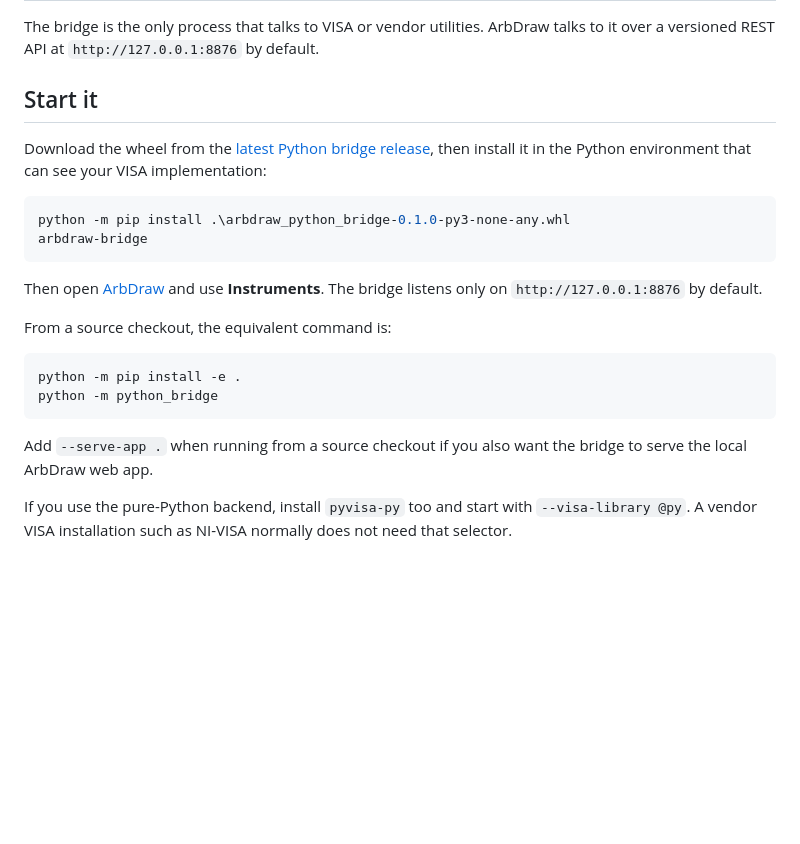
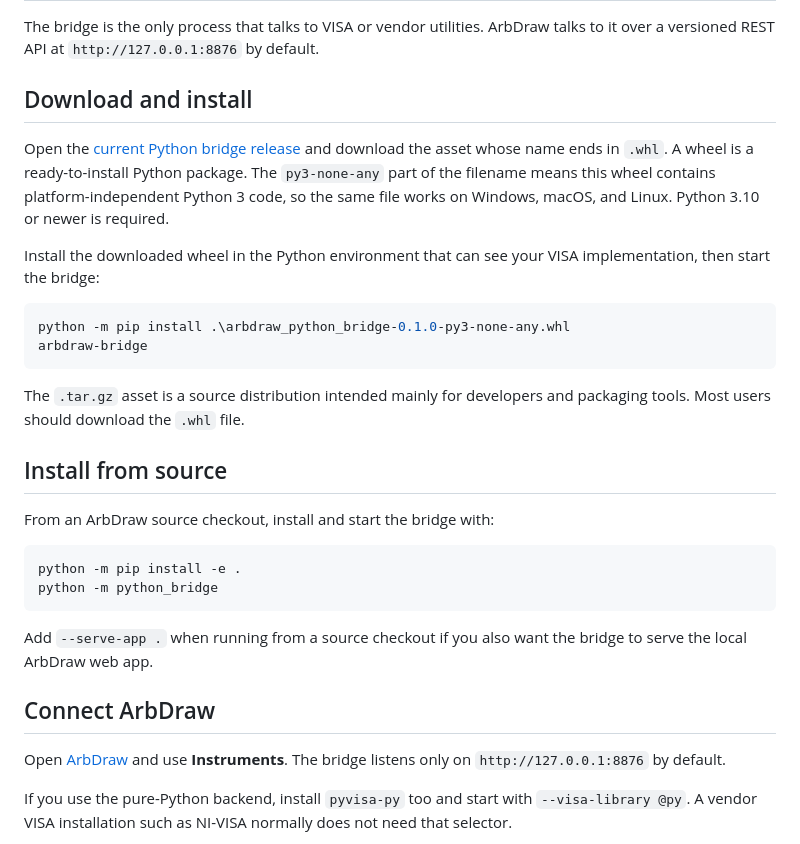
Before and after one commit to baldengineer/arbdraw, a Markdown page: python_bridge/README.md, the part around the change. Rendered like a GitHub page; blank space fills up the shorter version.

Commit message:
Explain Python bridge release downloads

````diff
--- a/python_bridge/README.md
+++ b/python_bridge/README.md
@@ -2,20 +2,28 @@
 
 The bridge is the only process that talks to VISA or vendor utilities. ArbDraw talks to it over a versioned REST API at `http://127.0.0.1:8876` by default.
 
-## Start it
+## Download and install
 
-Download the wheel from the
-[latest Python bridge release](https://github.com/baldengineer/arbdraw/releases?q=python-bridge-v&expanded=true),
-then install it in the Python environment that can see your VISA implementation:
+Open the [current Python bridge release](https://github.com/baldengineer/arbdraw/releases/latest)
+and download the asset whose name ends in `.whl`. A wheel is a ready-to-install
+Python package. The `py3-none-any` part of the filename means this wheel contains
+platform-independent Python 3 code, so the same file works on Windows, macOS,
+and Linux. Python 3.10 or newer is required.
+
+Install the downloaded wheel in the Python environment that can see your VISA
+implementation, then start the bridge:
 
 ```powershell
 python -m pip install .\arbdraw_python_bridge-0.1.0-py3-none-any.whl
 arbdraw-bridge
 ```
 
-Then open [ArbDraw](https://baldengineer.github.io/arbdraw/) and use **Instruments**. The bridge listens only on `http://127.0.0.1:8876` by default.
+The `.tar.gz` asset is a source distribution intended mainly for developers and
+packaging tools. Most users should download the `.whl` file.
 
-From a source checkout, the equivalent command is:
+## Install from source
+
+From an ArbDraw source checkout, install and start the bridge with:
 
 ```powershell
 python -m pip install -e .
@@ -23,6 +31,11 @@ python -m python_bridge
 ```
 
 Add `--serve-app .` when running from a source checkout if you also want the bridge to serve the local ArbDraw web app.
+
+## Connect ArbDraw
+
+Open [ArbDraw](https://baldengineer.github.io/arbdraw/) and use **Instruments**.
+The bridge listens only on `http://127.0.0.1:8876` by default.
 
 If you use the pure-Python backend, install `pyvisa-py` too and start with `--visa-library @py`. A vendor VISA installation such as NI-VISA normally does not need that selector.
 
````
Also changed, not shown: README.md (+1 -1 lines).
